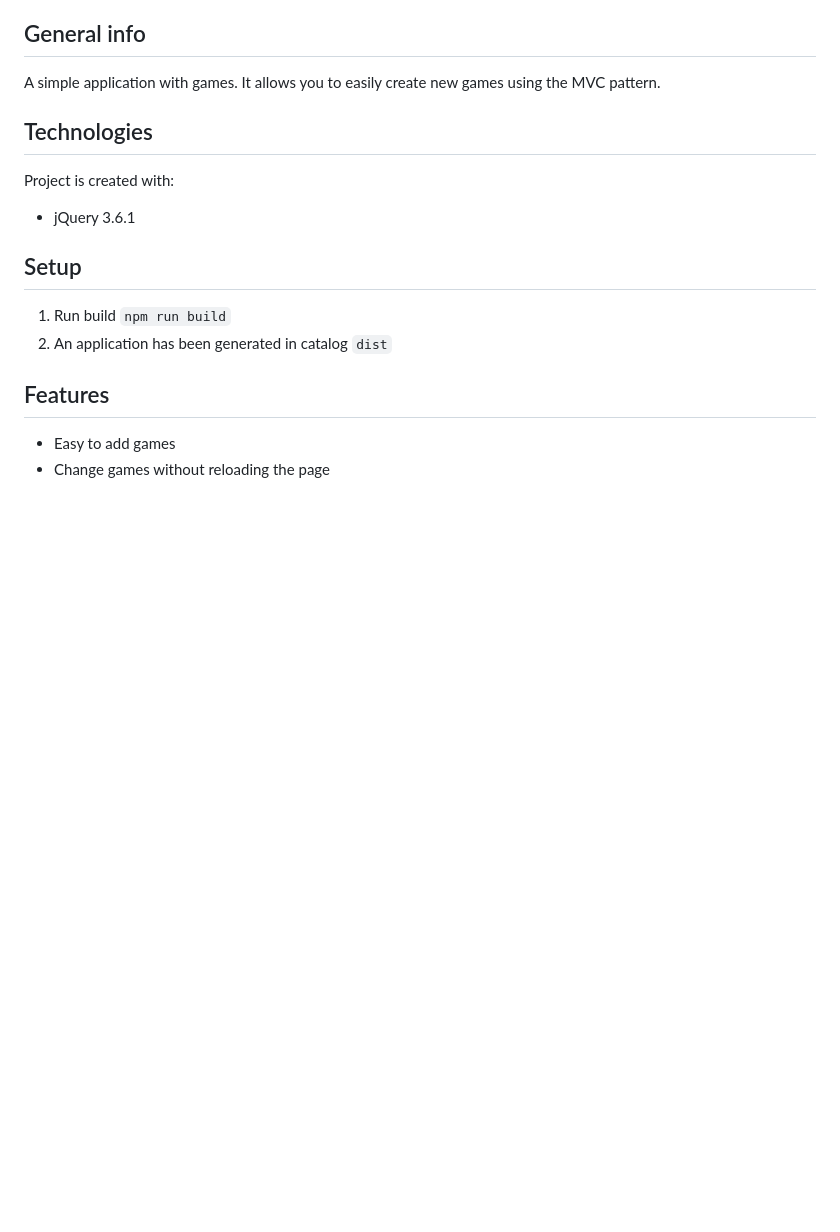
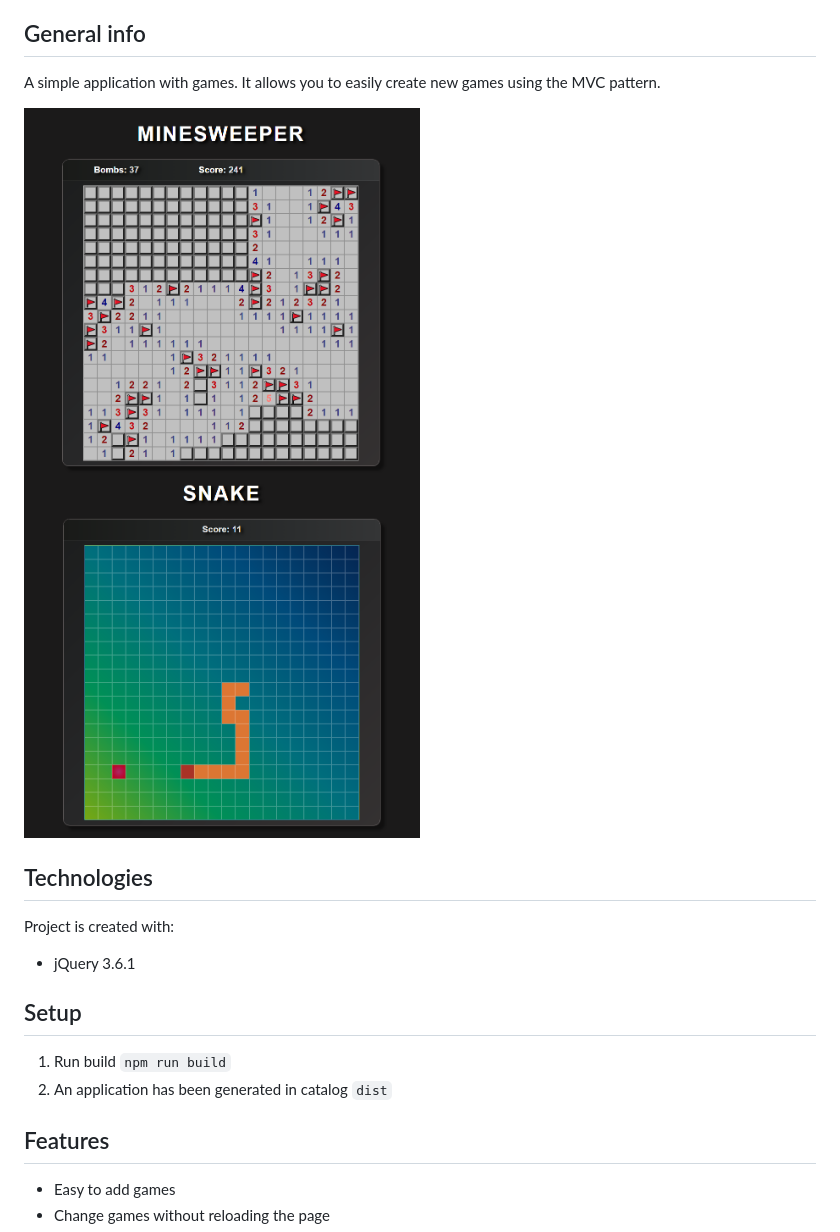
Before and after one commit to Miklakapi/js_games, a Markdown page: README.md, the part around the change. GitHub-like rendering; pictures changed too: README_IMAGES/Minesweeper.png (added), README_IMAGES/Snake.png (added); blank space fills up the shorter version.

```diff
--- a/README.md
+++ b/README.md
@@ -18,6 +18,11 @@ A simple game application.
 ## General info
 A simple application with games. It allows you to easily create new games using the MVC pattern.
 
+<p>
+    <img width="50%" src="https://github.com/Miklakapi/js_games/blob/master/README_IMAGES/Minesweeper.png">
+    <img width="50%" src="https://github.com/Miklakapi/js_games/blob/master/README_IMAGES/Snake.png">
+</p>
+
 ## Technologies
 Project is created with:
 
```
